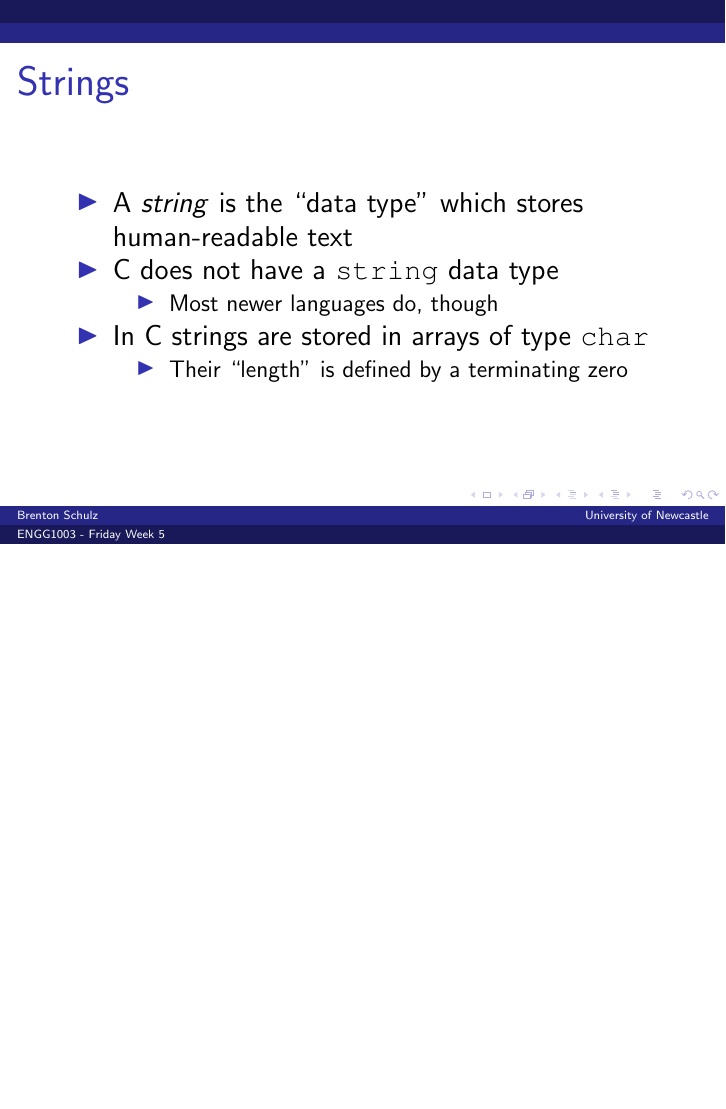
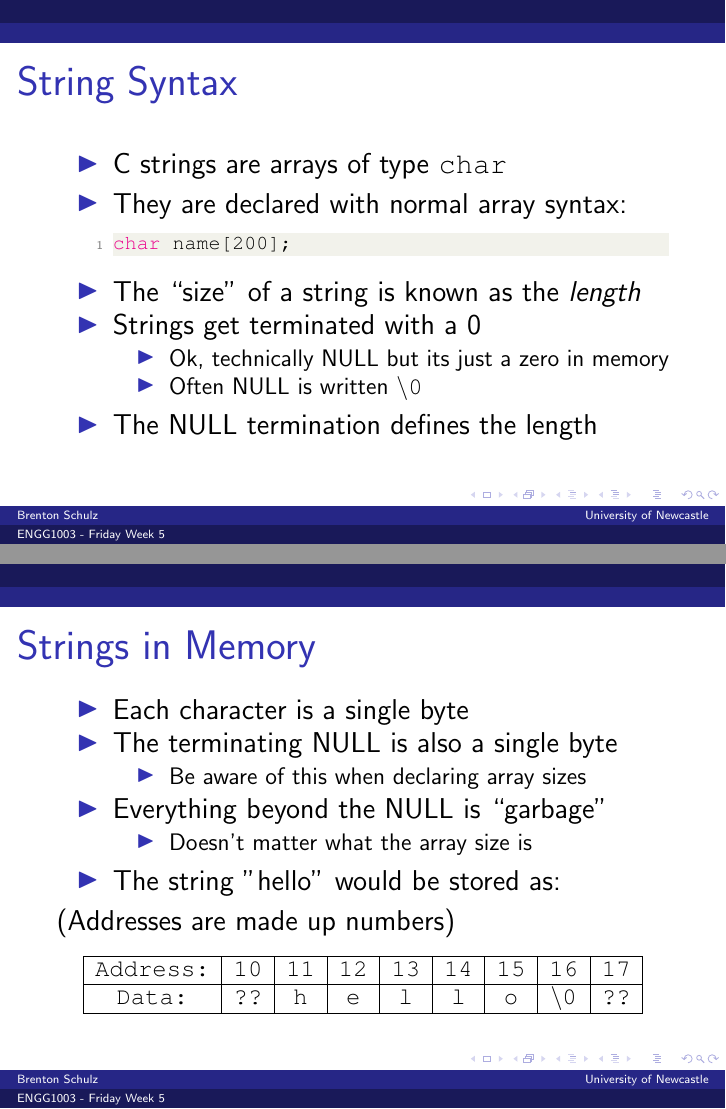
Before and after one commit to bschulznewy/engg1003, LaTeX slides (Lectures/Wk5/Wk5Fri.tex): page 23 of 23 before the commit and pages 24 and 25 of 25 after it, the two joined at a grey line, the shorter picture padded with empty space. Compiled offline with pdfLaTeX.

Commit message:
Some strings stuff added

```diff
--- a/Lectures/Wk5/Wk5Fri.tex
+++ b/Lectures/Wk5/Wk5Fri.tex
@@ -305,6 +305,53 @@ void zero(int *x, int N) {
 \end{itemize}
 \end{frame}
 
+\begin{frame}[fragile]
+\frametitle{String Syntax}
+\begin{itemize}
+\item C strings are arrays of type \texttt{char}
+\item They are declared with normal array syntax:
+\begin{lstlisting}[style=CStyle]
+char name[200];
+\end{lstlisting}
+\item The ``size'' of a string is known as the \textit{length}
+\item Strings get terminated with a 0
+	\begin{itemize}
+		\item Ok, technically NULL but its just a zero in memory
+		\item Often NULL is written \texttt{\textbackslash 0}
+	\end{itemize}
+\item The NULL termination defines the length
+\end{itemize}
+\end{frame}
 
+\begin{frame}
+\frametitle{Strings in Memory}
+\begin{itemize}
+\item Each character is a single byte
+\item The terminating NULL is also a single byte
+	\begin{itemize}
+		\item Be aware of this when declaring array sizes
+	\end{itemize}
+\item Everything beyond the NULL is ``garbage''
+	\begin{itemize}
+		\item Doesn't matter what the array size is
+	\end{itemize}
+\item The string "hello" would be stored as:
+\end{itemize}
+
+(Addresses are made up numbers)
+\vspace{-5mm}
+
+{\small\texttt{
+\begin{table}[H]
+\begin{tabular}{|c|c|c|c|c|c|c|c|c|}
+\hline
+Address: & 10 & 11 & 12 & 13 & 14 & 15 & 16 & 17 \\
+\hline
+Data: & ?? & h & e & l & l & o & \textbackslash 0 & ??\\
+\hline
+\end{tabular}
+\end{table}
+}}
+\end{frame}
 
 \end{document}
```
Also changed, not shown: Lectures/Wk5/Wk5Fri.pdf.
